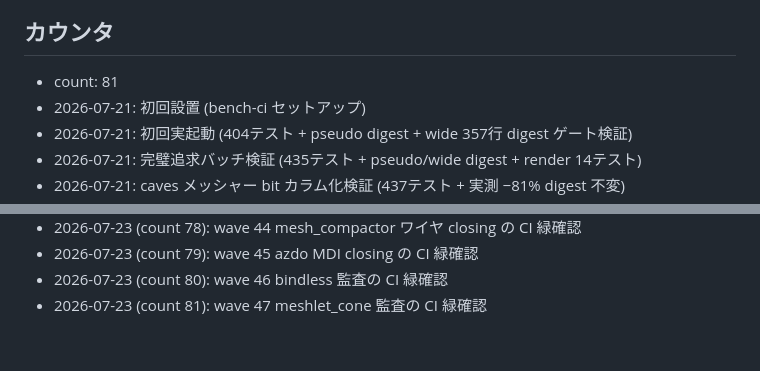
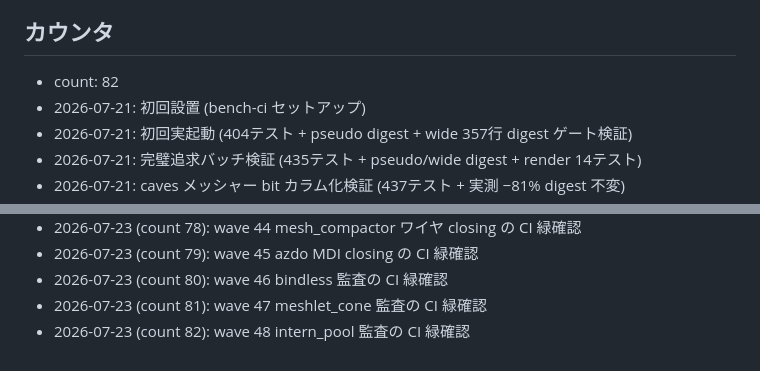
Before and after one commit to ifuto/ohohohoh, a Markdown page: ci/TRIGGER.md, 2 parts joined by grey strips. Drawn GitHub-style.

Commit message:
ci: trigger bench (wave 48 intern_pool 監査の CI 緑確認)
Co-authored-by: arena-agent <297053741+arena-agent@users.noreply.github.com>

```diff
--- a/ci/TRIGGER.md
+++ b/ci/TRIGGER.md
@@ -17,7 +17,7 @@
 
 ## カウンタ
 
-- count: 81
+- count: 82
 - 2026-07-21: 初回設置 (bench-ci セットアップ)
 - 2026-07-21: 初回実起動 (404テスト + pseudo digest + wide 357行 digest ゲート検証)
 - 2026-07-21: 完璧追求バッチ検証 (435テスト + pseudo/wide digest + render 14テスト)
@@ -99,3 +99,4 @@
 - 2026-07-23 (count 79): wave 45 azdo MDI closing の CI 緑確認
 - 2026-07-23 (count 80): wave 46 bindless 監査の CI 緑確認
 - 2026-07-23 (count 81): wave 47 meshlet_cone 監査の CI 緑確認
+- 2026-07-23 (count 82): wave 48 intern_pool 監査の CI 緑確認
```
